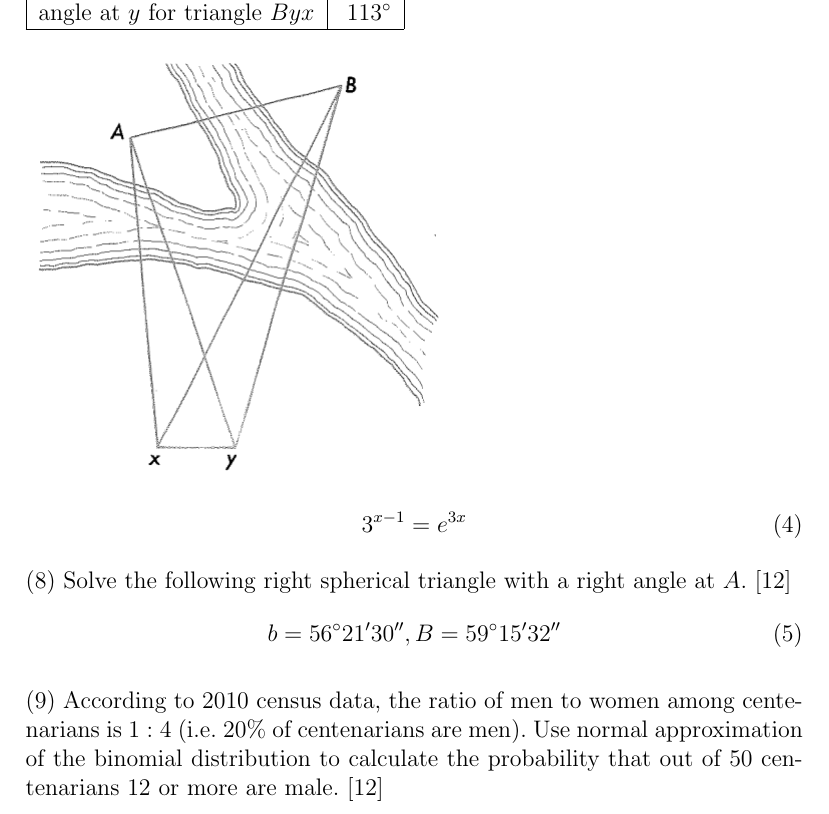
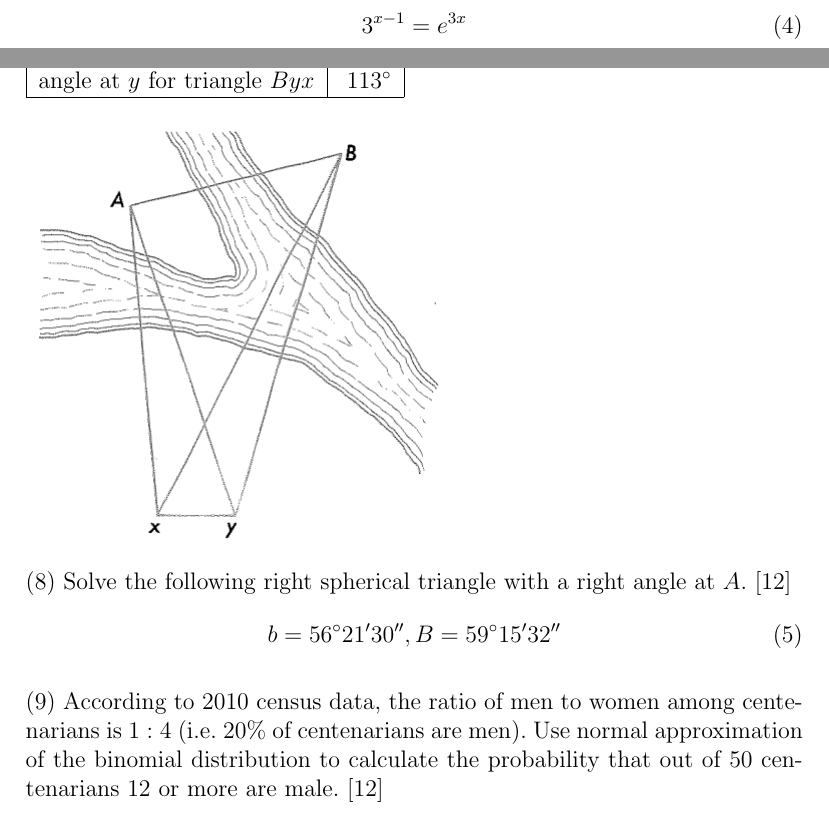
Before and after one commit to befu29aj/cocalc-1429, a LaTeX problem sheet (gm-final-exam.tex): part of page 2 of 2 before the commit and two parts of pages 1 and 2 of 2 after it, the two joined at a grey line, cut so that both start at the same text. Compiled offline with pdfLaTeX.

Commit message:
gm-final-exam.tex

```diff
--- a/gm-final-exam.tex
+++ b/gm-final-exam.tex
@@ -80,11 +85,6 @@ distance $AB$ from the survey notes. [12]
     \includegraphics[scale=.5]{./riceknight491a.png}
 \end{figure}
 
-\begin{equation}
-  \label{eq:vaiphook}
-  3^{x-1}=e^{3x}
-\end{equation}
-
 ({\frage}) Solve the following right spherical triangle with a right angle at
 $A$. [12]
 \begin{equation}
```
Also changed, not shown: gm-final-exam.tex (5 more changed lines).
